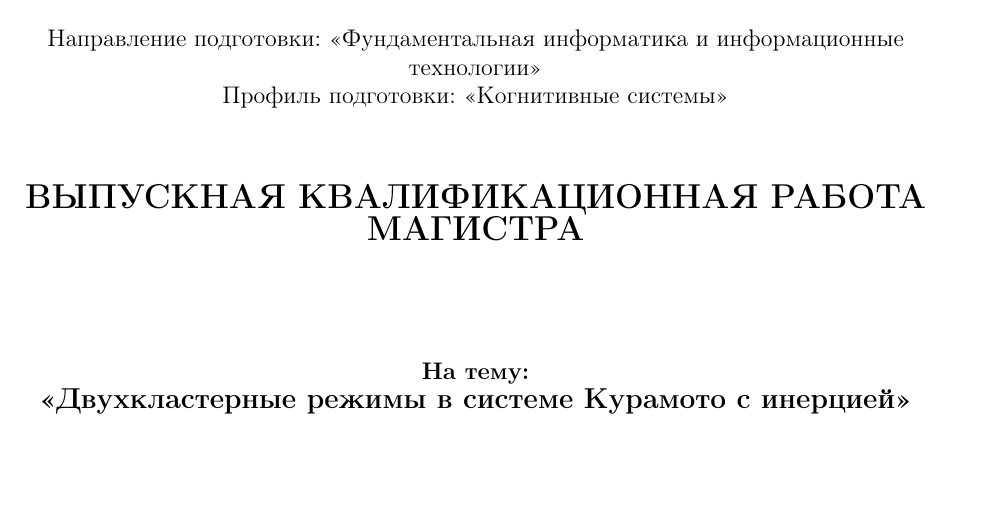
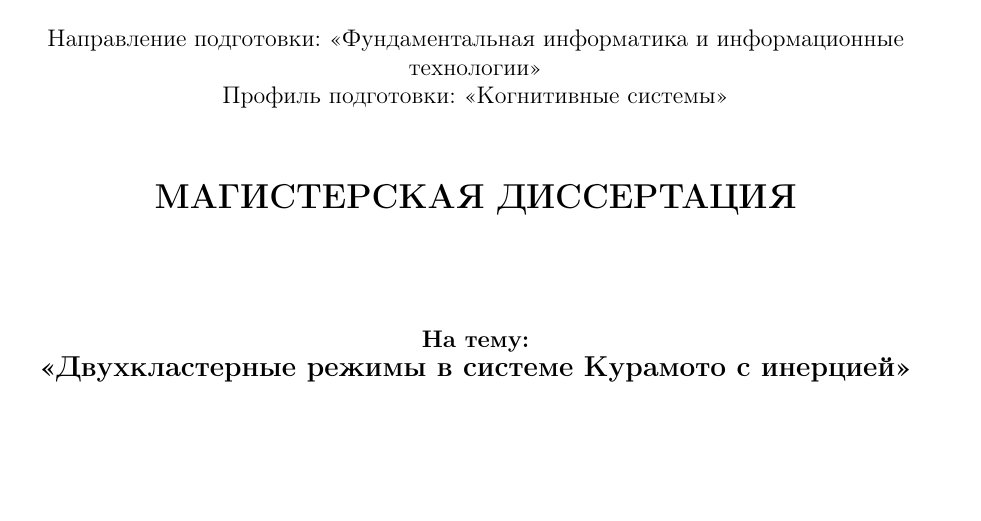
Before and after one commit to DimaAmega/master-fqw, a LaTeX document (main.tex, which reads Title.tex): part of page 1 of 25, cut so that both start at the same text. Compiled offline with pdfLaTeX.

Commit message:
title fix

```diff
--- a/Title.tex
+++ b/Title.tex
@@ -19,7 +19,7 @@
 	\vspace{1em}
 
 	\begin{center}
-		{\Large \textbf{ВЫПУСКНАЯ КВАЛИФИКАЦИОННАЯ РАБОТА МАГИСТРА}}
+		{\Large \textbf{МАГИСТЕРСКАЯ ДИССЕРТАЦИЯ}}
     \end{center}
 
     \vspace{2.5em}
```
Also changed, not shown: main.pdf.
